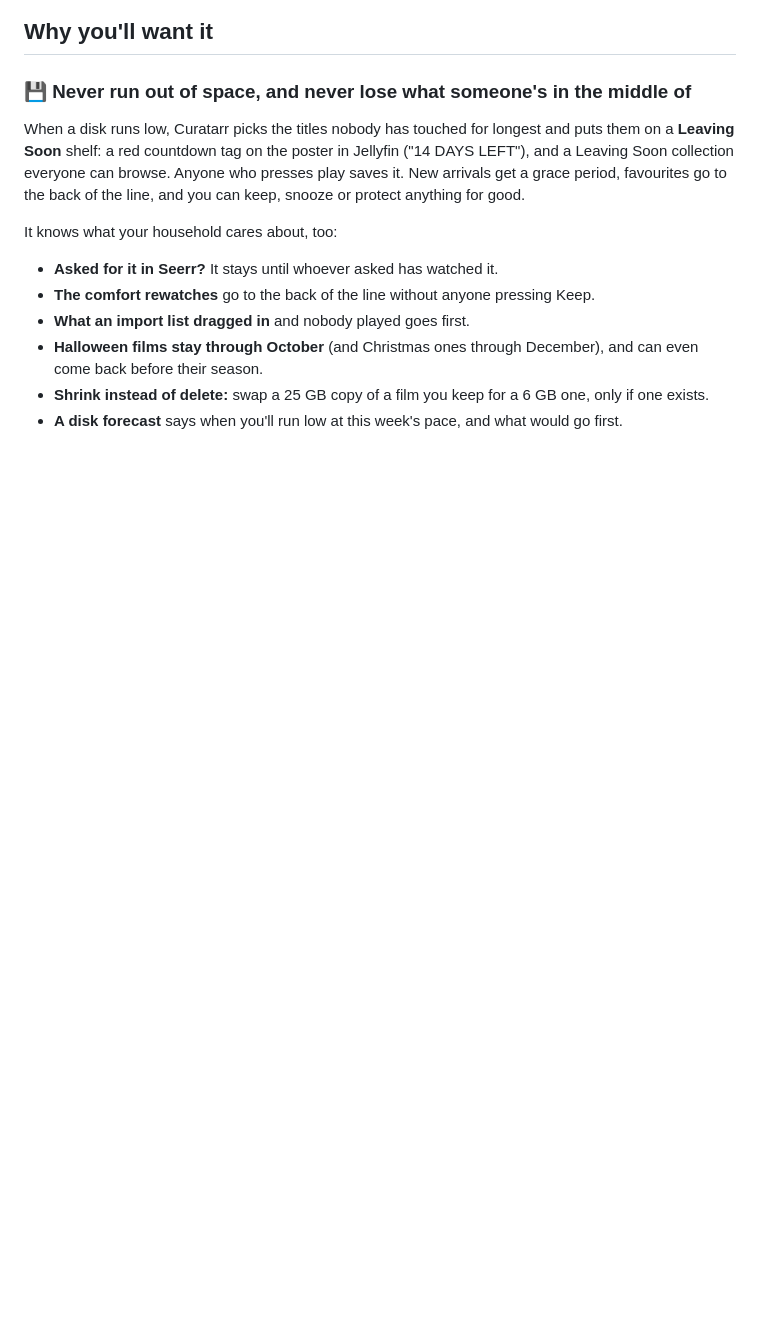
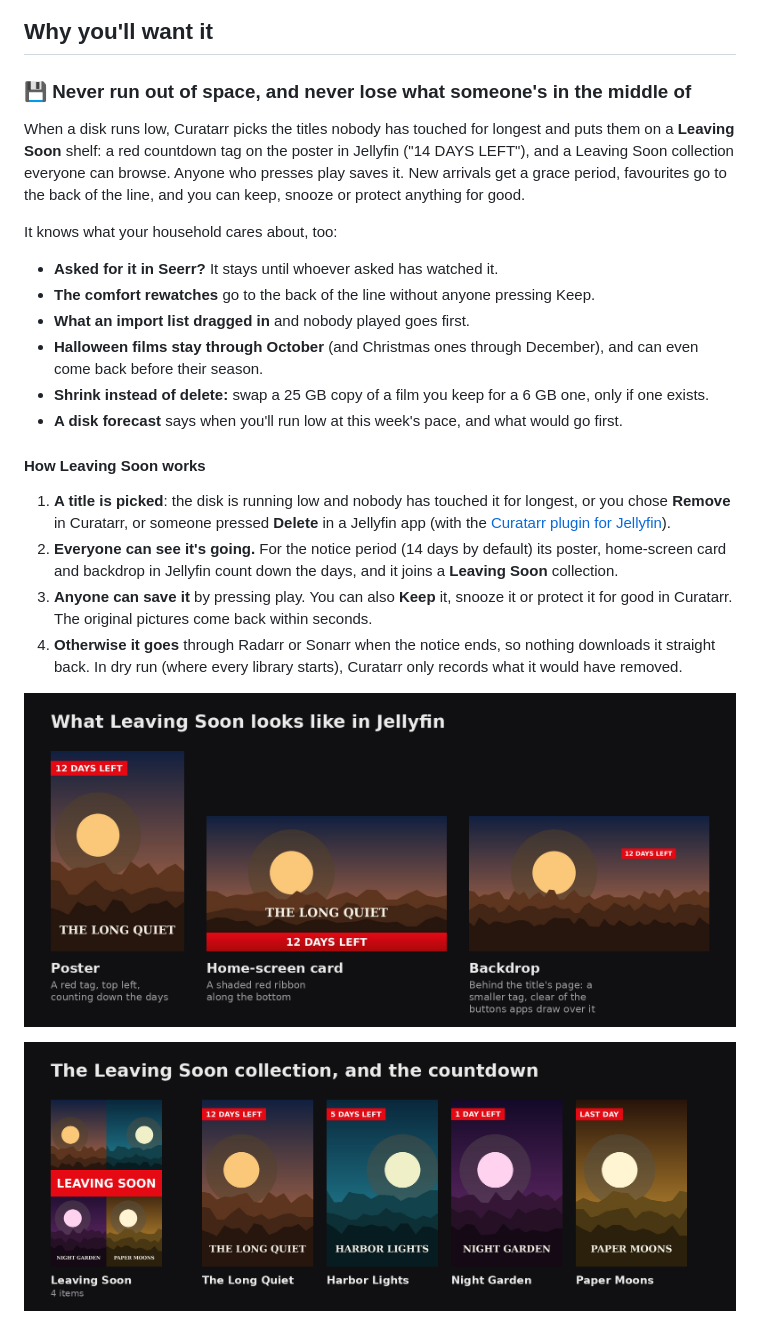
Before and after one commit to Copas/Curatarr, a Markdown page: README.md, the part around the change. GitHub-like rendering; pictures changed too: docs/images/leaving-soon-collection.png (added), docs/images/leaving-soon.png (added); blank space fills up the shorter version.

Commit message:
Show Leaving Soon in the README and features guide
Two pictures of what viewers see in Jellyfin (the poster's countdown tag,
the home-screen card's ribbon, the backdrop's tag, and the collection with
its poster), drawn by Curatarr's own badge code on made-up artwork, and a
short walkthrough of how a title is picked, shown, saved or removed.

```diff
--- a/README.md
+++ b/README.md
@@ -54,6 +54,17 @@ It knows what your household cares about, too:
 - **Halloween films stay through October** (and Christmas ones through December), and can even come back before their season.
 - **Shrink instead of delete:** swap a 25 GB copy of a film you keep for a 6 GB one, only if one exists.
 - **A disk forecast** says when you'll run low at this week's pace, and what would go first.
+
+#### How Leaving Soon works
+
+1. **A title is picked**: the disk is running low and nobody has touched it for longest, or you chose **Remove** in Curatarr, or someone pressed **Delete** in a Jellyfin app (with the [Curatarr plugin for Jellyfin](jellyfin-plugin/README.md)).
+2. **Everyone can see it's going.** For the notice period (14 days by default) its poster, home-screen card and backdrop in Jellyfin count down the days, and it joins a **Leaving Soon** collection.
+3. **Anyone can save it** by pressing play. You can also **Keep** it, snooze it or protect it for good in Curatarr. The original pictures come back within seconds.
+4. **Otherwise it goes** through Radarr or Sonarr when the notice ends, so nothing downloads it straight back. In dry run (where every library starts), Curatarr only records what it would have removed.
+
+![Leaving Soon in Jellyfin: a red countdown tag on the poster, a ribbon on the home-screen card, and a smaller tag on the backdrop](docs/images/leaving-soon.png)
+
+![The Leaving Soon collection in Jellyfin, with its own poster, beside posters counting down from 12 days left to the last day](docs/images/leaving-soon-collection.png)
 
 ![The review queue: why each title was picked, and what happens next](docs/images/review.png)
 
```
Also changed, not shown: docs/FEATURES.md (+4 -0 lines).
